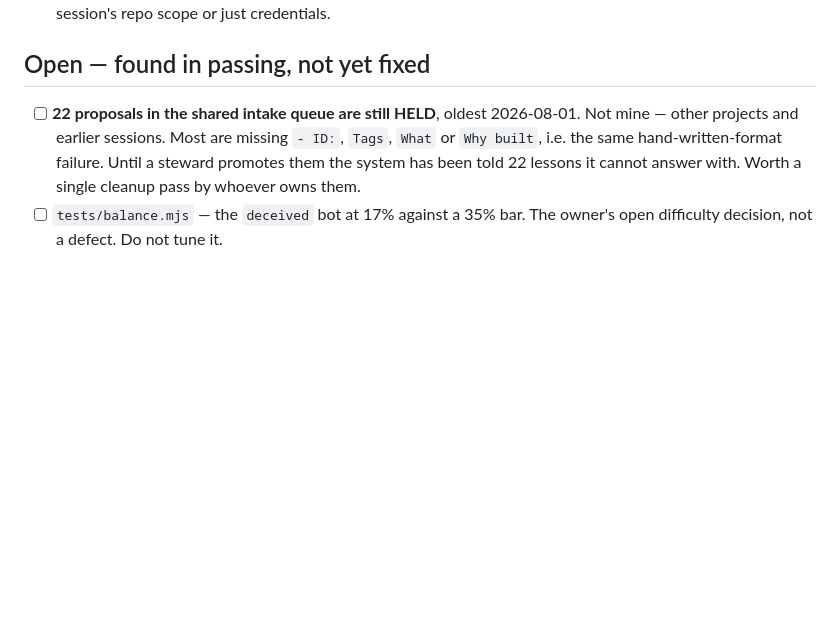
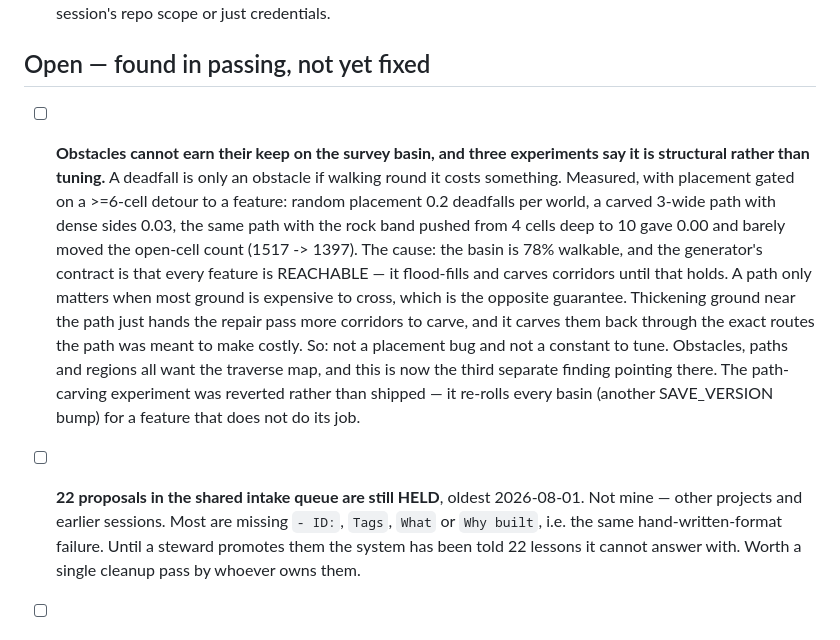
Before and after one commit to Pappydapimp69/Seven, a Markdown page: docs/WORKING-LIST.md, the part around the change. GitHub-like rendering; blank space fills up the shorter version.

Commit message:
Obstacles cannot earn their keep on this map, and here is the measurement
Continuing with obstacles ran into the same wall three times from three
directions, so this records the finding instead of shipping a fourth attempt.

A deadfall is only an obstacle if walking round it costs something. Gate
placement on a >=6-cell detour to an actual feature and the basin produces
almost none:

  random placement                          0.20 deadfalls per world
  laid on a carved 3-wide path, dense sides 0.03
  same path, rock band 4 cells deep -> 10   0.00

The third one is the tell: deepening the band barely moved the open-cell count
at all (1517 -> 1397). The basin is 78% walkable, and the generator's contract
is that every feature is REACHABLE — it flood-fills from camp and carves
corridors until that holds, then `validate()` re-derives it. Thickening ground
beside a path just hands the repair pass more corridors to carve, and it carves
them straight back through the routes the path was meant to make expensive.

So this is not a placement bug and not a constant to tune. It is a contradiction
between two guarantees, and it is filed as one: a generator that guarantees
reachability cannot host a path that matters. The more interesting half of that
fork is not "two generators" — it is whether reachability should weaken from a
binary to a budget (reachable EVENTUALLY, at a cost), which would let one
generator serve both maps.

The path-carving experiment is reverted rather than shipped. It validated
cleanly — 0 unreachable features over 30 seeds — but it re-rolls every basin,
which is another SAVE_VERSION bump, and it does not do the job it was built for.
A feature that changes every world and achieves nothing is worse than no
feature.

Deadfalls stay exactly as they shipped in fc8afac: 4 per world, never sealing
anything, worth cutting where they happen to fall. What they are not yet is a
decision, and that is a map problem.

This is the third separate finding this session pointing at the traverse map.
Recorded in docs/WORKING-LIST.md with the numbers, and as an open tension.

Co-Authored-By: Claude Opus 5 <noreply@anthropic.com>
Claude-Session: https://claude.ai/code/session_011bTmVjH9S5Q4fsYxkkCRzT

```diff
--- a/docs/WORKING-LIST.md
+++ b/docs/WORKING-LIST.md
@@ -41,6 +41,25 @@ short on purpose.
 
 ## Open — found in passing, not yet fixed
 
+- [ ] **Obstacles cannot earn their keep on the survey basin, and three
+      experiments say it is structural rather than tuning.** A deadfall is only
+      an obstacle if walking round it costs something. Measured, with placement
+      gated on a >=6-cell detour to a feature: random placement 0.2 deadfalls
+      per world, a carved 3-wide path with dense sides 0.03, the same path with
+      the rock band pushed from 4 cells deep to 10 gave 0.00 and barely moved
+      the open-cell count (1517 -> 1397).
+      The cause: the basin is 78% walkable, and the generator's contract is that
+      every feature is REACHABLE — it flood-fills and carves corridors until
+      that holds. A path only matters when most ground is expensive to cross,
+      which is the opposite guarantee. Thickening ground near the path just
+      hands the repair pass more corridors to carve, and it carves them back
+      through the exact routes the path was meant to make costly.
+      So: not a placement bug and not a constant to tune. Obstacles, paths and
+      regions all want the traverse map, and this is now the third separate
+      finding pointing there. The path-carving experiment was reverted rather
+      than shipped — it re-rolls every basin (another SAVE_VERSION bump) for a
+      feature that does not do its job.
+
 - [ ] **22 proposals in the shared intake queue are still HELD**, oldest
       2026-08-01. Not mine — other projects and earlier sessions. Most are
       missing `- ID:`, `Tags`, `What` or `Why built`, i.e. the same
```
